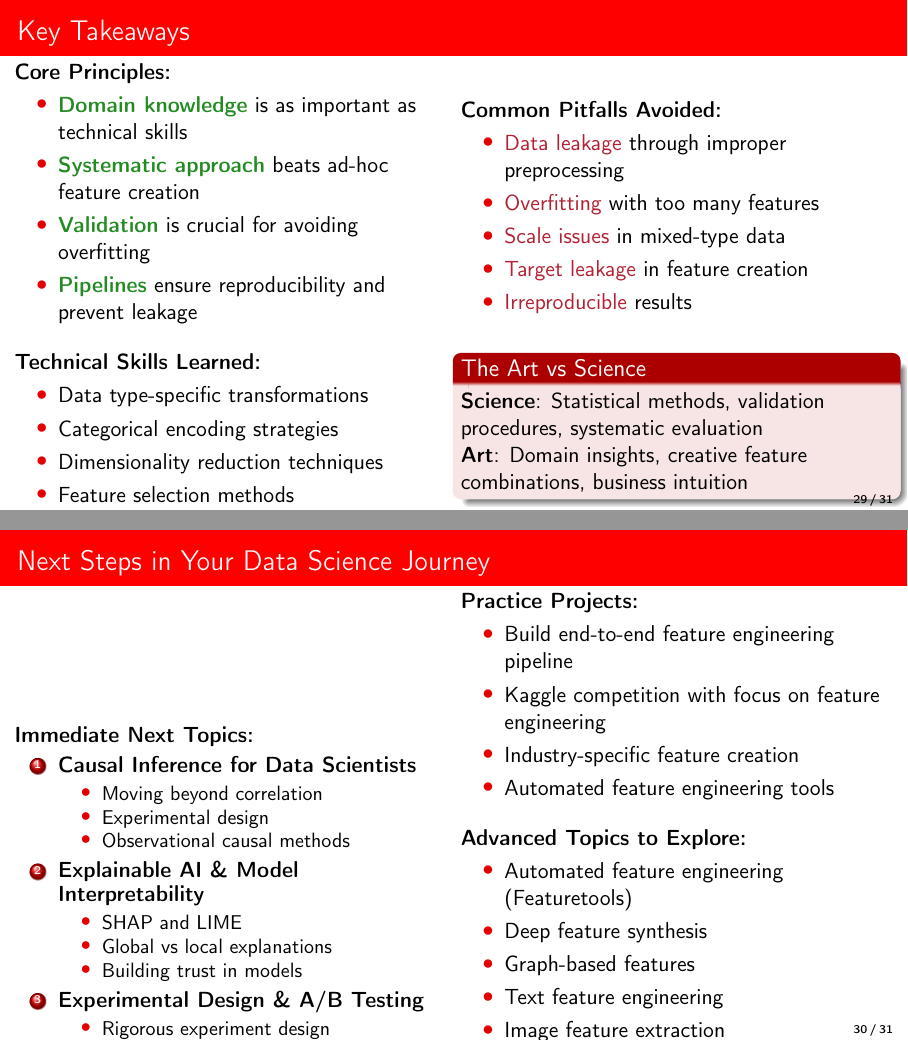
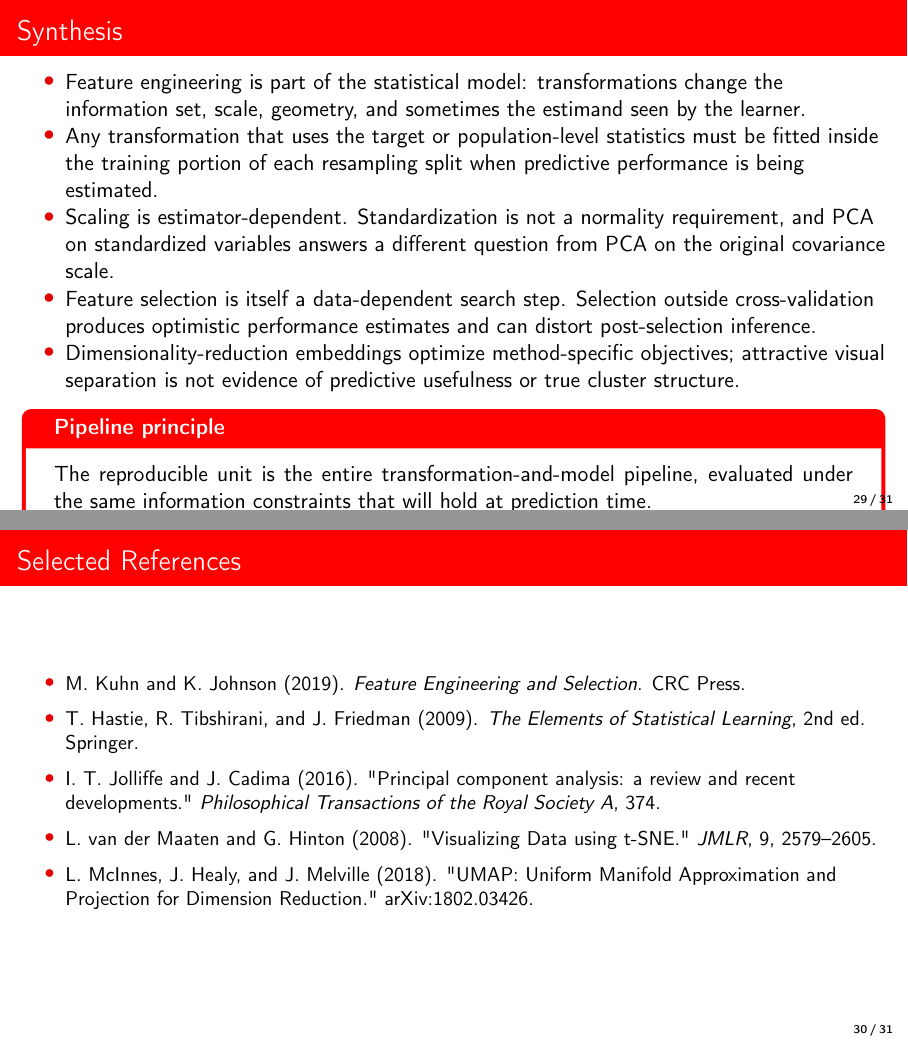
Before and after one commit to DiogoRibeiro7/academic-presentations, LaTeX slides (01-foundations/feature-engineering/presentation/feature_engineering_beamer.tex): pages 29 and 30 of 31, joined at a grey line. Compiled offline with pdfLaTeX.

```diff
--- a/01-foundations/feature-engineering/presentation/feature_engineering_beamer.tex
+++ b/01-foundations/feature-engineering/presentation/feature_engineering_beamer.tex
@@ -1640,108 +1634,3 @@
 \end{alertblock}
 \end{frame}
 
-\section{Summary and Next Steps}
-
-\begin{frame}{Key Takeaways}
-\begin{columns}
-\begin{column}{0.5\textwidth}
-\textbf{Core Principles:}
-\begin{itemize}
-\item \textcolor{forest}{\textbf{Domain knowledge}} is as important as technical skills
-\item \textcolor{forest}{\textbf{Systematic approach}} beats ad-hoc feature creation
-\item \textcolor{forest}{\textbf{Validation}} is crucial for avoiding overfitting
-\item \textcolor{forest}{\textbf{Pipelines}} ensure reproducibility and prevent leakage
-\end{itemize}
-
-\vspace{0.3cm}
-\textbf{Technical Skills Learned:}
-\begin{itemize}
-\item Data type-specific transformations
-\item Categorical encoding strategies
-\item Dimensionality reduction techniques
-\item Feature selection methods
-\item Pipeline design and implementation
-\end{itemize}
-\end{column}
-\begin{column}{0.5\textwidth}
-\textbf{Common Pitfalls Avoided:}
-\begin{itemize}
-\item \textcolor{crimson}{Data leakage} through improper preprocessing
-\item \textcolor{crimson}{Overfitting} with too many features
-\item \textcolor{crimson}{Scale issues} in mixed-type data
-\item \textcolor{crimson}{Target leakage} in feature creation
-\item \textcolor{crimson}{Irreproducible} results
-\end{itemize}
-
-\vspace{0.3cm}
-\begin{block}{The Art vs Science}
-\textbf{Science}: Statistical methods, validation procedures, systematic evaluation
-
-\textbf{Art}: Domain insights, creative feature combinations, business intuition
-\end{block}
-\end{column}
-\end{columns}
-
-\vspace{0.5cm}
-\begin{center}
-\textcolor{navyblue}{\Large \textbf{Great features can make a mediocre algorithm shine, while poor features can cripple the best algorithms.}}
-\end{center}
-\end{frame}
-
-\begin{frame}{Next Steps in Your Data Science Journey}
-\begin{columns}
-\begin{column}{0.5\textwidth}
-\textbf{Immediate Next Topics:}
-\begin{enumerate}
-\item \textbf{Causal Inference for Data Scientists}
-   \begin{itemize}
-   \item Moving beyond correlation
-   \item Experimental design
-   \item Observational causal methods
-   \end{itemize}
-
-\item \textbf{Explainable AI \& Model Interpretability}
-   \begin{itemize}
-   \item SHAP and LIME
-   \item Global vs local explanations
-   \item Building trust in models
-   \end{itemize}
-
-\item \textbf{Experimental Design \& A/B Testing}
-   \begin{itemize}
-   \item Rigorous experiment design
-   \item Statistical power and sample sizes
-   \item Online experimentation
-   \end{itemize}
-\end{enumerate}
-\end{column}
-\begin{column}{0.5\textwidth}
-\textbf{Practice Projects:}
-\begin{itemize}
-\item Build end-to-end feature engineering pipeline
-\item Kaggle competition with focus on feature engineering
-\item Industry-specific feature creation
-\item Automated feature engineering tools
-\end{itemize}
-
-\vspace{0.3cm}
-\textbf{Advanced Topics to Explore:}
-\begin{itemize}
-\item Automated feature engineering (Featuretools)
-\item Deep feature synthesis
-\item Graph-based features
-\item Text feature engineering
-\item Image feature extraction
-\end{itemize}
-
-\vspace{0.3cm}
-\textbf{Tools to Master:}
-\begin{itemize}
-\item Advanced sklearn pipelines
-\item Feature-engine library
-\item Category encoders
-\item Featuretools for automation
-\end{itemize}
-\end{column}
-\end{columns}
-\end{frame}
@@ -1774 +1636,0 @@
-\textit{Next: Causal Inference for Data Scientists}
@@ -1777,2 +1639,28 @@
+\begin{frame}{Synthesis}
+  \begin{itemize}
+    \item Feature engineering is part of the statistical model: transformations change the information set, scale, geometry, and sometimes the estimand seen by the learner.
+    \item Any transformation that uses the target or population-level statistics must be fitted inside the training portion of each resampling split when predictive performance is being estimated.
+    \item Scaling is estimator-dependent. Standardization is not a normality requirement, and PCA on standardized variables answers a different question from PCA on the original covariance scale.
+    \item Feature selection is itself a data-dependent search step. Selection outside cross-validation produces optimistic performance estimates and can distort post-selection inference.
+    \item Dimensionality-reduction embeddings optimize method-specific objectives; attractive visual separation is not evidence of predictive usefulness or true cluster structure.
+  \end{itemize}
+
+  \begin{alertbox}{Pipeline principle}
+    The reproducible unit is the entire transformation-and-model pipeline, evaluated under the same information constraints that will hold at prediction time.
+  \end{alertbox}
+\end{frame}
+
+\begin{frame}{Selected References}
+  \small
+  \begin{itemize}
+    \item M. Kuhn and K. Johnson (2019). \textit{Feature Engineering and Selection}. CRC Press.
+    \item T. Hastie, R. Tibshirani, and J. Friedman (2009). \textit{The Elements of Statistical Learning}, 2nd ed. Springer.
+    \item I. T. Jolliffe and J. Cadima (2016). "Principal component analysis: a review and recent developments." \textit{Philosophical Transactions of the Royal Society A}, 374.
+    \item L. van der Maaten and G. Hinton (2008). "Visualizing Data using t-SNE." \textit{JMLR}, 9, 2579--2605.
+    \item L. McInnes, J. Healy, and J. Melville (2018). "UMAP: Uniform Manifold Approximation and Projection for Dimension Reduction." arXiv:1802.03426.
+  \end{itemize}
+\end{frame}
+
+\contactslide
 
 \end{document}
```
Also changed, not shown: 01-foundations/feature-engineering/presentation/feature_engineering_beamer.tex (88 more changed lines).
